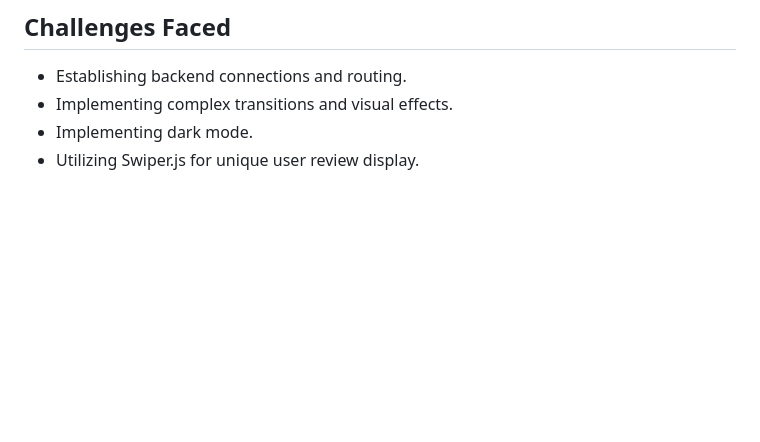
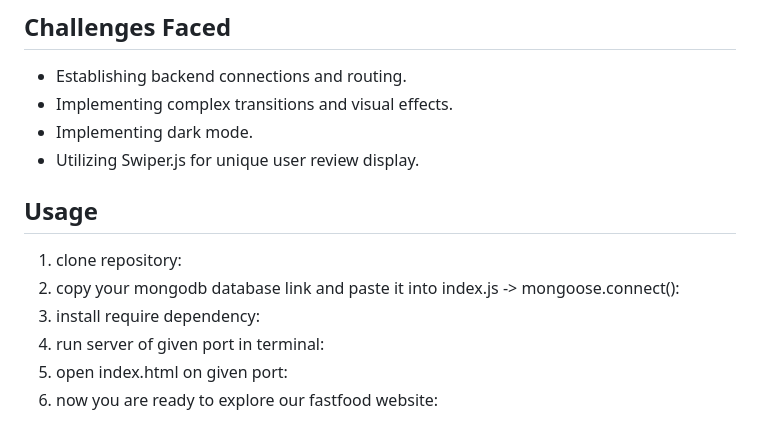
Before and after one commit to therealdope/Fastfood_Website_Static, a Markdown page: README.md, the part around the change. GitHub-like rendering; blank space fills up the shorter version.

```diff
--- a/README.md
+++ b/README.md
@@ -61,3 +61,12 @@ Various enhancements can be incorporated into the project, including:
 - Implementing complex transitions and visual effects.
 - Implementing dark mode.
 - Utilizing Swiper.js for unique user review display.
+
+## Usage
+
+1. clone repository:
+2. copy your mongodb database link and paste it into index.js -> mongoose.connect():
+3. install require dependency:
+4. run server of given port in terminal:
+5. open index.html on given port:
+6. now you are ready to explore our fastfood website:
```
